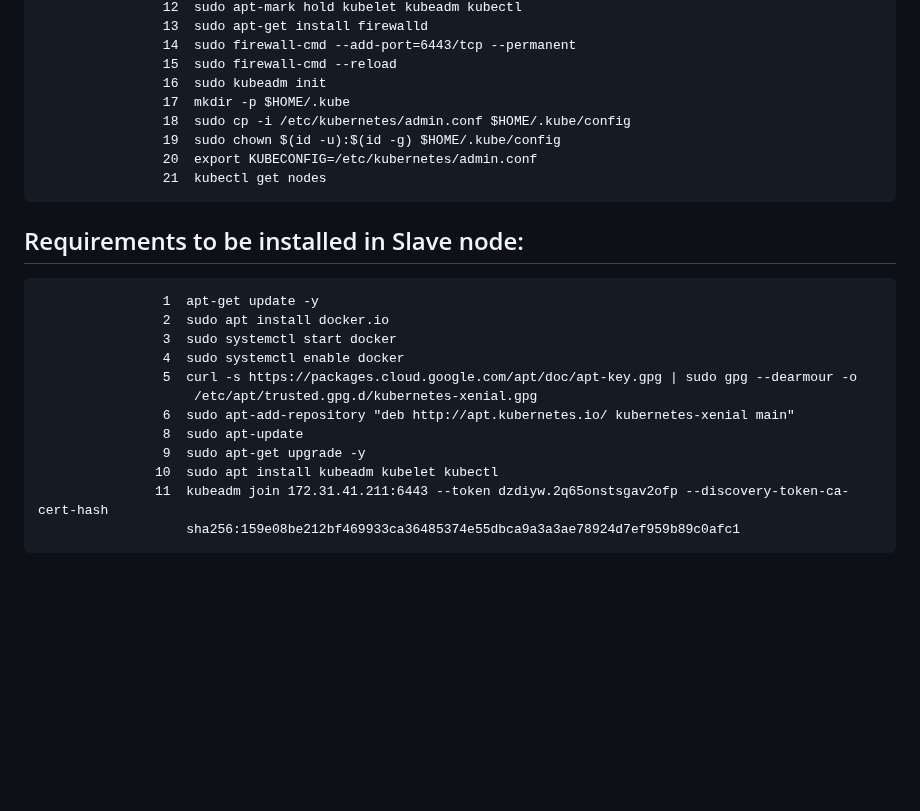
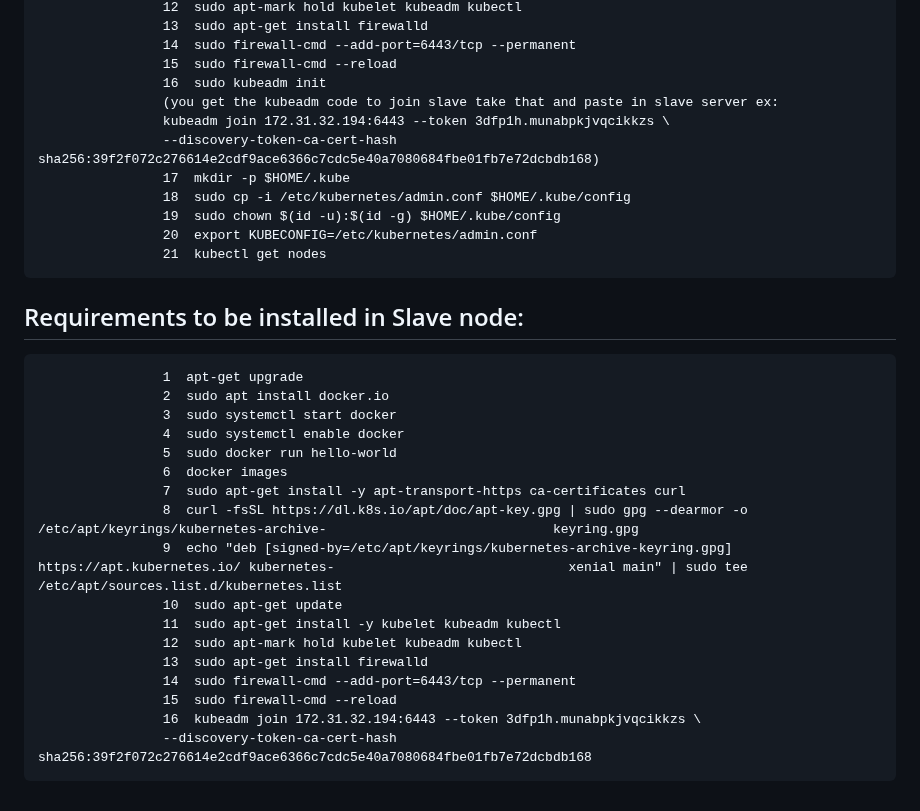
Before and after one commit to shashikumar04433/DevOps-, a Markdown page: K8s.md, the part around the change. Rendered like a GitHub page; blank space fills up the shorter version.

```diff
--- a/K8s.md
+++ b/K8s.md
@@ -49,6 +49,9 @@
                     14  sudo firewall-cmd --add-port=6443/tcp --permanent
                     15  sudo firewall-cmd --reload
                     16  sudo kubeadm init
+                    (you get the kubeadm code to join slave take that and paste in slave server ex:
+                    kubeadm join 172.31.32.194:6443 --token 3dfp1h.munabpkjvqcikkzs \
+                    --discovery-token-ca-cert-hash sha256:39f2f072c276614e2cdf9ace6366c7cdc5e40a7080684fbe01fb7e72dcbdb168)
                     17  mkdir -p $HOME/.kube
                     18  sudo cp -i /etc/kubernetes/admin.conf $HOME/.kube/config
                     19  sudo chown $(id -u):$(id -g) $HOME/.kube/config
@@ -56,15 +59,20 @@
                     21  kubectl get nodes
 
 ## Requirements to be installed in Slave node:
-                    1  apt-get update -y
+                    1  apt-get upgrade
                     2  sudo apt install docker.io
                     3  sudo systemctl start docker
                     4  sudo systemctl enable docker
-                    5  curl -s https://packages.cloud.google.com/apt/doc/apt-key.gpg | sudo gpg --dearmour -o
-                        /etc/apt/trusted.gpg.d/kubernetes-xenial.gpg
-                    6  sudo apt-add-repository "deb http://apt.kubernetes.io/ kubernetes-xenial main"
-                    8  sudo apt-update
-                    9  sudo apt-get upgrade -y
-                   10  sudo apt install kubeadm kubelet kubectl
-                   11  kubeadm join 172.31.41.211:6443 --token dzdiyw.2q65onstsgav2ofp --discovery-token-ca-cert-hash
-                       sha256:159e08be212bf469933ca36485374e55dbca9a3a3ae78924d7ef959b89c0afc1
+                    5  sudo docker run hello-world
+                    6  docker images
+                    7  sudo apt-get install -y apt-transport-https ca-certificates curl
+                    8  curl -fsSL https://dl.k8s.io/apt/doc/apt-key.gpg | sudo gpg --dearmor -o /etc/apt/keyrings/kubernetes-archive-                             keyring.gpg
+                    9  echo "deb [signed-by=/etc/apt/keyrings/kubernetes-archive-keyring.gpg] https://apt.kubernetes.io/ kubernetes-                              xenial main" | sudo tee /etc/apt/sources.list.d/kubernetes.list
+                    10  sudo apt-get update
+                    11  sudo apt-get install -y kubelet kubeadm kubectl
+                    12  sudo apt-mark hold kubelet kubeadm kubectl
+                    13  sudo apt-get install firewalld
+                    14  sudo firewall-cmd --add-port=6443/tcp --permanent
+                    15  sudo firewall-cmd --reload
+                    16  kubeadm join 172.31.32.194:6443 --token 3dfp1h.munabpkjvqcikkzs \
+                    --discovery-token-ca-cert-hash sha256:39f2f072c276614e2cdf9ace6366c7cdc5e40a7080684fbe01fb7e72dcbdb168
```
